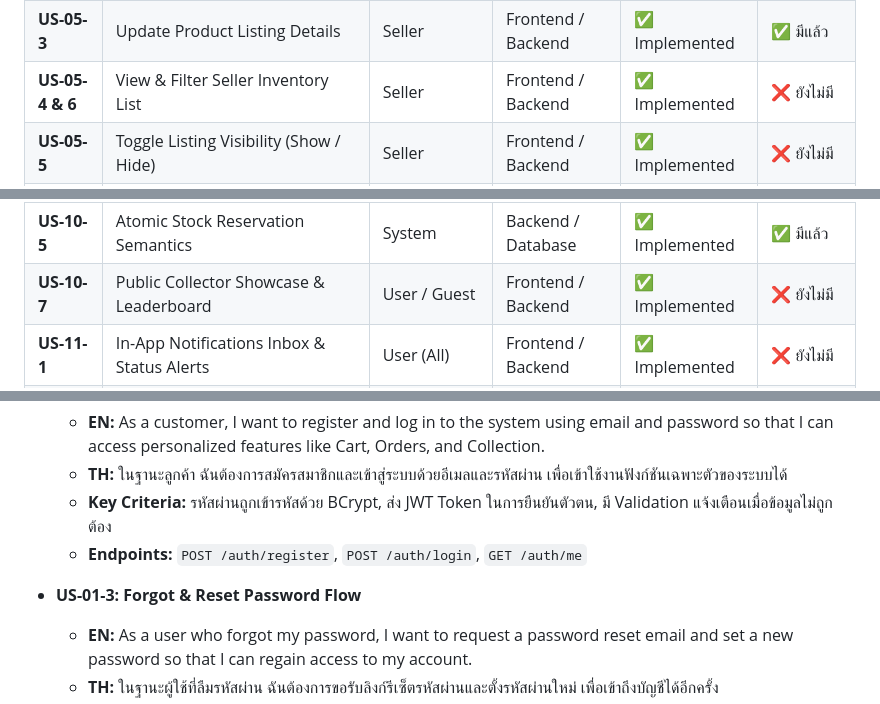
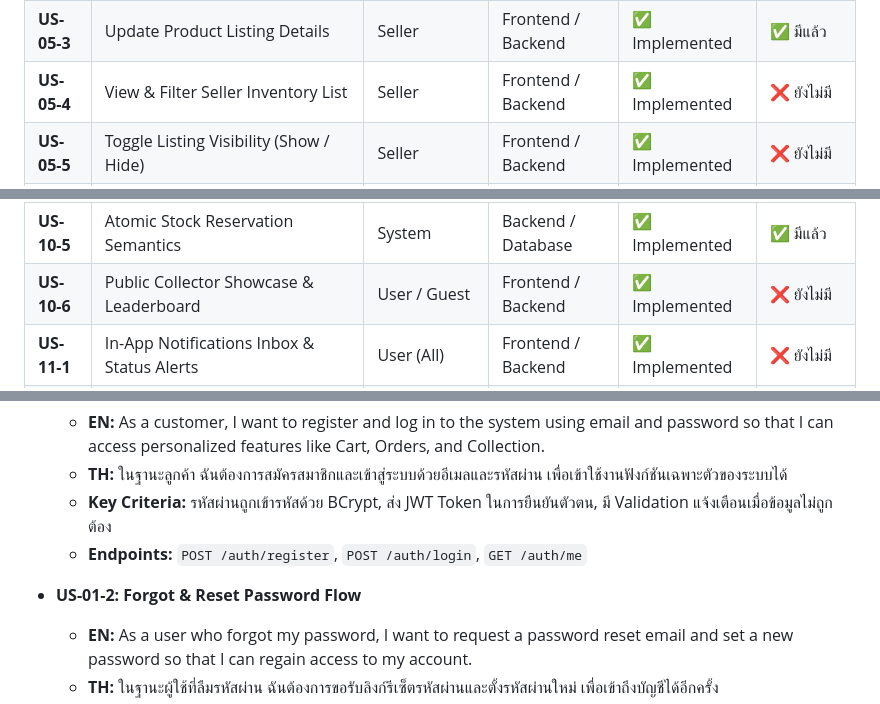
Before and after one commit to MUDST-2026-luntungsadungyong/User-FlowANDFigma-Progress, a Markdown page: User Story & Flow/USER_STORIES.md, 3 parts joined by grey strips. GitHub-like rendering.

```diff
--- a/User Story & Flow/USER_STORIES.md
+++ b/User Story & Flow/USER_STORIES.md
@@ -35,7 +35,7 @@
 | **US-05-1** | Add Product Listing from Collection/Catalog | Seller | Frontend / Backend | ✅ Implemented | ❌ ยังไม่มี |
 | **US-05-2** | Delete Product Listing | Seller | Frontend / Backend | ✅ Implemented | ❌ ยังไม่มี |
 | **US-05-3** | Update Product Listing Details | Seller | Frontend / Backend | ✅ Implemented | ✅ มีแล้ว |
-| **US-05-4 & 6** | View & Filter Seller Inventory List | Seller | Frontend / Backend | ✅ Implemented | ❌ ยังไม่มี |
+| **US-05-4** | View & Filter Seller Inventory List | Seller | Frontend / Backend | ✅ Implemented | ❌ ยังไม่มี |
 | **US-05-5** | Toggle Listing Visibility (Show / Hide) | Seller | Frontend / Backend | ✅ Implemented | ❌ ยังไม่มี |
 | **US-06-1** | Seller Dashboard (Cost & Profit Metrics) | Seller | Frontend / Backend | ✅ Implemented | ❌ ยังไม่มี |
 | **US-06-2** | Public Storefront & Custom Store Settings | Seller / Buyer | Frontend / Backend | ✅ Implemented | ❌ ยังไม่มี |
@@ -52,7 +52,7 @@
 | **US-10-3** | Remove Card from Collection | User | Frontend / Backend | ✅ Implemented | ✅ มีแล้ว |
 | **US-10-4** | Self-serve Seller Verification Form | Customer | Frontend / Backend | ✅ Implemented | ✅ มีแล้ว |
 | **US-10-5** | Atomic Stock Reservation Semantics | System | Backend / Database | ✅ Implemented | ✅ มีแล้ว |
-| **US-10-7** | Public Collector Showcase & Leaderboard | User / Guest | Frontend / Backend | ✅ Implemented | ❌ ยังไม่มี |
+| **US-10-6** | Public Collector Showcase & Leaderboard | User / Guest | Frontend / Backend | ✅ Implemented | ❌ ยังไม่มี |
 | **US-11-1** | In-App Notifications Inbox & Status Alerts | User (All) | Frontend / Backend | ✅ Implemented | ❌ ยังไม่มี |
 | **US-12-1** | Platform Admin Dashboard & Metrics | Admin | Frontend / Backend | ✅ Implemented | ✅ มีแล้ว |
 | **US-12-2** | Seller Application Review Queue | Admin | Frontend / Backend | ✅ Implemented | ✅ มีแล้ว |
@@ -71,7 +71,7 @@
   * **Key Criteria:** รหัสผ่านถูกเข้ารหัสด้วย BCrypt, ส่ง JWT Token ในการยืนยันตัวตน, มี Validation แจ้งเตือนเมื่อข้อมูลไม่ถูกต้อง
   * **Endpoints:** `POST /auth/register`, `POST /auth/login`, `GET /auth/me`
 
-* **US-01-3: Forgot & Reset Password Flow**
+* **US-01-2: Forgot & Reset Password Flow**
   * **EN:** As a user who forgot my password, I want to request a password reset email and set a new password so that I can regain access to my account.
   * **TH:** ในฐานะผู้ใช้ที่ลืมรหัสผ่าน ฉันต้องการขอรับลิงก์รีเซ็ตรหัสผ่านและตั้งรหัสผ่านใหม่ เพื่อเข้าถึงบัญชีได้อีกครั้ง
   * **Endpoints:** `POST /auth/forgot-password`, `POST /auth/reset-password`
```
Also changed, not shown: other parts of User Story & Flow/USER_STORIES.md (+7 -7 lines).
